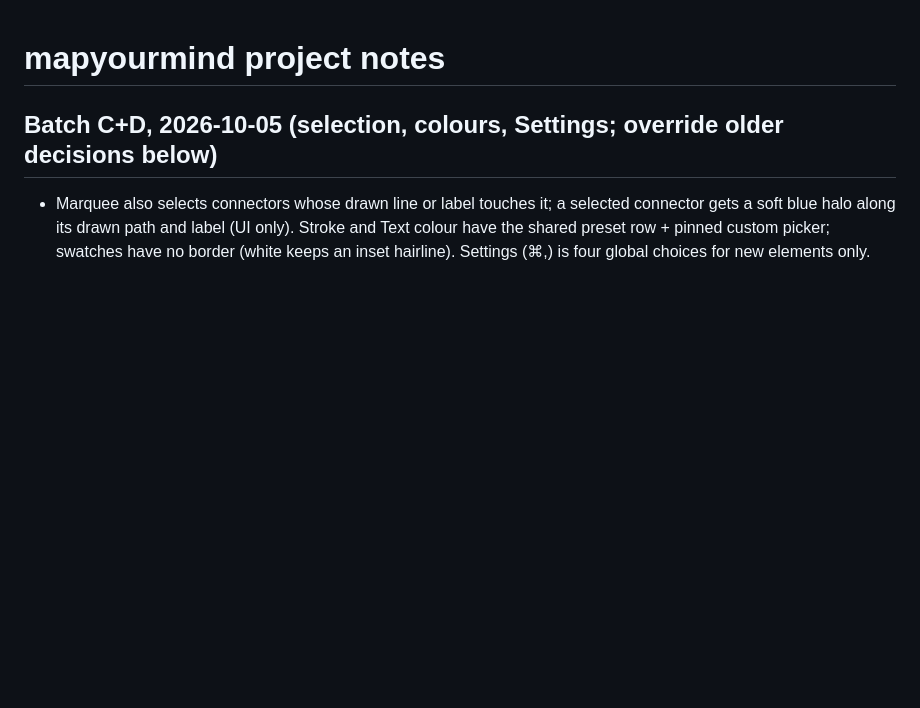
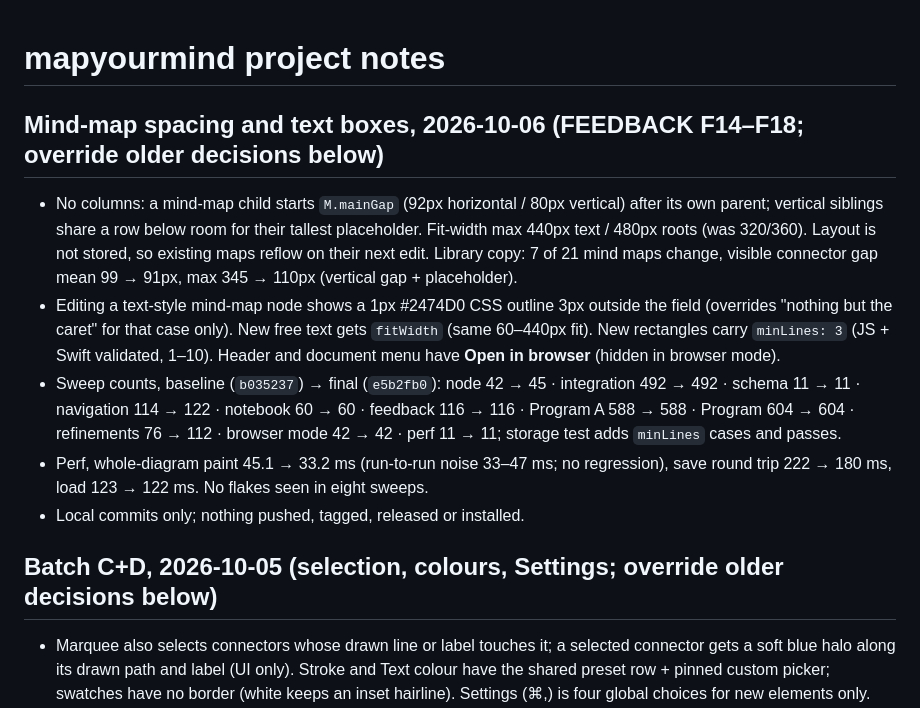
Before and after one commit to rzieggy/mapyourmind, a Markdown page: COMPATIBILITY-CHECKLIST.md, the part around the change. Rendered like a GitHub page; blank space fills up the shorter version.

```diff
--- a/COMPATIBILITY-CHECKLIST.md
+++ b/COMPATIBILITY-CHECKLIST.md
@@ -1,4 +1,19 @@
 # mapyourmind project notes
+
+## Mind-map spacing and text boxes, 2026-10-06 (FEEDBACK F14–F18; override older decisions below)
+- No columns: a mind-map child starts `M.mainGap` (92px horizontal / 80px vertical) after its own parent; vertical
+  siblings share a row below room for their tallest placeholder. Fit-width max 440px text / 480px roots (was 320/360).
+  Layout is not stored, so existing maps reflow on their next edit. Library copy: 7 of 21 mind maps change, visible
+  connector gap mean 99 → 91px, max 345 → 110px (vertical gap + placeholder).
+- Editing a text-style mind-map node shows a 1px #2474D0 CSS outline 3px outside the field (overrides "nothing but
+  the caret" for that case only). New free text gets `fitWidth` (same 60–440px fit). New rectangles carry
+  `minLines: 3` (JS + Swift validated, 1–10). Header and document menu have **Open in browser** (hidden in browser mode).
+- Sweep counts, baseline (`b035237`) → final (`e5b2fb0`): node 42 → 45 · integration 492 → 492 · schema 11 → 11 ·
+  navigation 114 → 122 · notebook 60 → 60 · feedback 116 → 116 · Program A 588 → 588 · Program 604 → 604 ·
+  refinements 76 → 112 · browser mode 42 → 42 · perf 11 → 11; storage test adds `minLines` cases and passes.
+- Perf, whole-diagram paint 45.1 → 33.2 ms (run-to-run noise 33–47 ms; no regression), save round trip 222 → 180 ms,
+  load 123 → 122 ms. No flakes seen in eight sweeps.
+- Local commits only; nothing pushed, tagged, released or installed.
 
 ## Batch C+D, 2026-10-05 (selection, colours, Settings; override older decisions below)
 - Marquee also selects connectors whose drawn line or label touches it; a selected connector gets a soft blue halo along
```
Also changed, not shown: FEEDBACK.md (+5 -5 lines).
